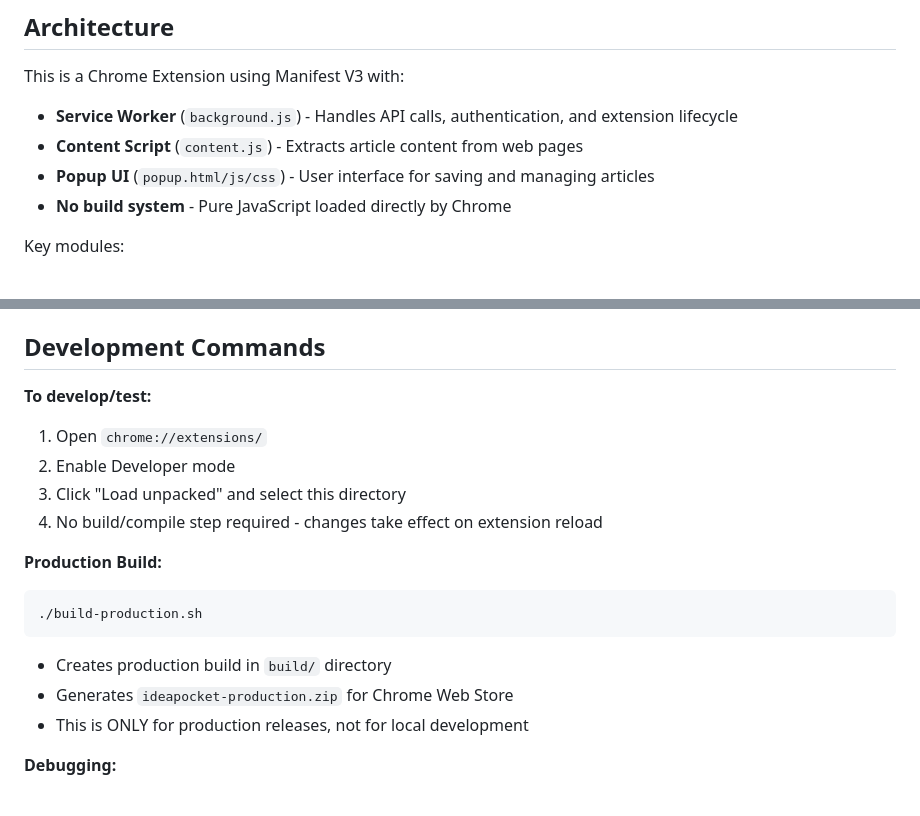
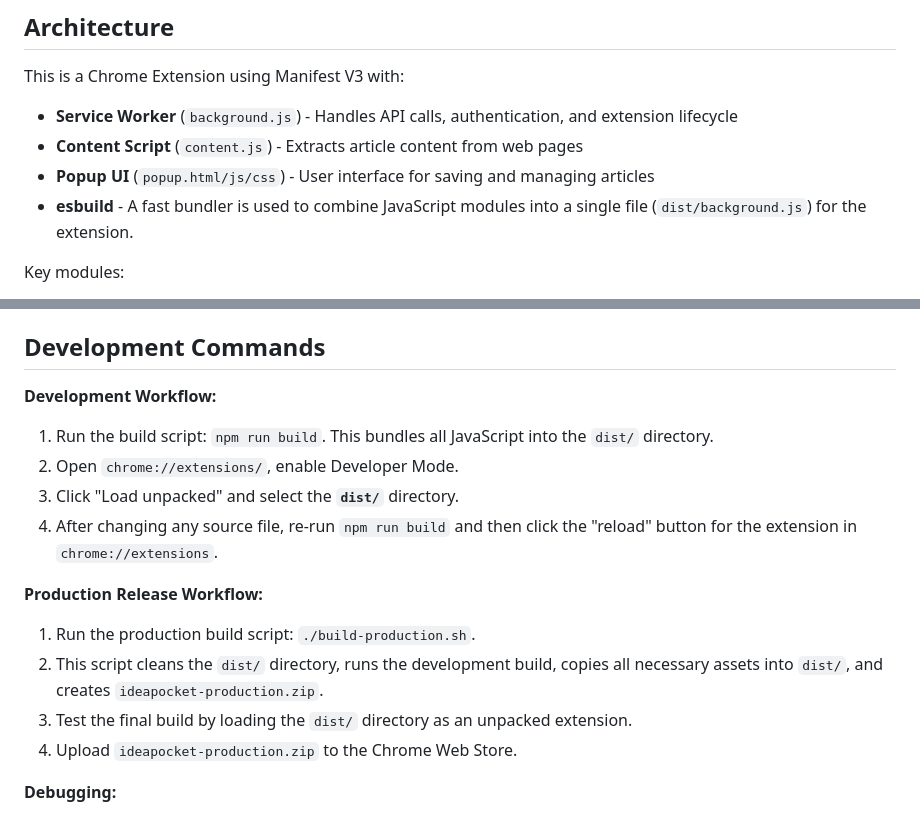
Before and after one commit to IdeaFlowCo/ts-pocket-extension, a Markdown page: CLAUDE.md, 2 parts joined by grey strips. Rendered like a GitHub page.

Commit message:
update claude memory

````diff
--- a/CLAUDE.md
+++ b/CLAUDE.md
@@ -12,7 +12,7 @@ This is a Chrome Extension using Manifest V3 with:
 - **Service Worker** (`background.js`) - Handles API calls, authentication, and extension lifecycle
 - **Content Script** (`content.js`) - Extracts article content from web pages
 - **Popup UI** (`popup.html/js/css`) - User interface for saving and managing articles
-- **No build system** - Pure JavaScript loaded directly by Chrome
+- **esbuild** - A fast bundler is used to combine JavaScript modules into a single file (`dist/background.js`) for the extension.
 
 Key modules:
 - `auth.js` - OAuth2 PKCE authentication with Auth0
@@ -25,19 +25,17 @@ Key modules:
 
 ## Development Commands
 
-**To develop/test:**
-1. Open `chrome://extensions/`
-2. Enable Developer mode
-3. Click "Load unpacked" and select this directory
-4. No build/compile step required - changes take effect on extension reload
+**Development Workflow:**
+1.  Run the build script: `npm run build`. This bundles all JavaScript into the `dist/` directory.
+2.  Open `chrome://extensions/`, enable Developer Mode.
+3.  Click "Load unpacked" and select the **`dist/`** directory.
+4.  After changing any source file, re-run `npm run build` and then click the "reload" button for the extension in `chrome://extensions`.
 
-**Production Build:**
-```bash
-./build-production.sh
-```
-- Creates production build in `build/` directory
-- Generates `ideapocket-production.zip` for Chrome Web Store
-- This is ONLY for production releases, not for local development
+**Production Release Workflow:**
+1.  Run the production build script: `./build-production.sh`.
+2.  This script cleans the `dist/` directory, runs the development build, copies all necessary assets into `dist/`, and creates `ideapocket-production.zip`.
+3.  Test the final build by loading the `dist/` directory as an unpacked extension.
+4.  Upload `ideapocket-production.zip` to the Chrome Web Store.
 
 **Debugging:**
 - Enable debug mode: Open popup → Settings → Toggle "Debug Mode"
````
